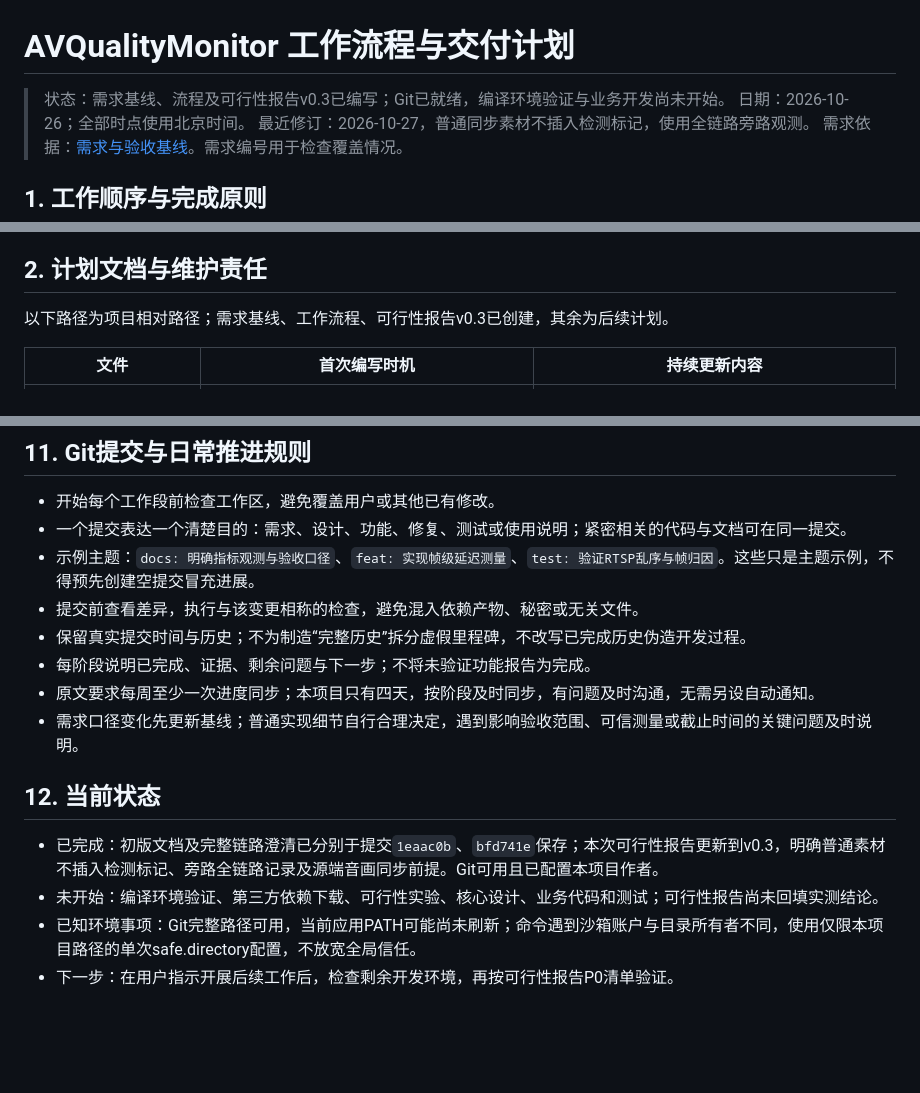
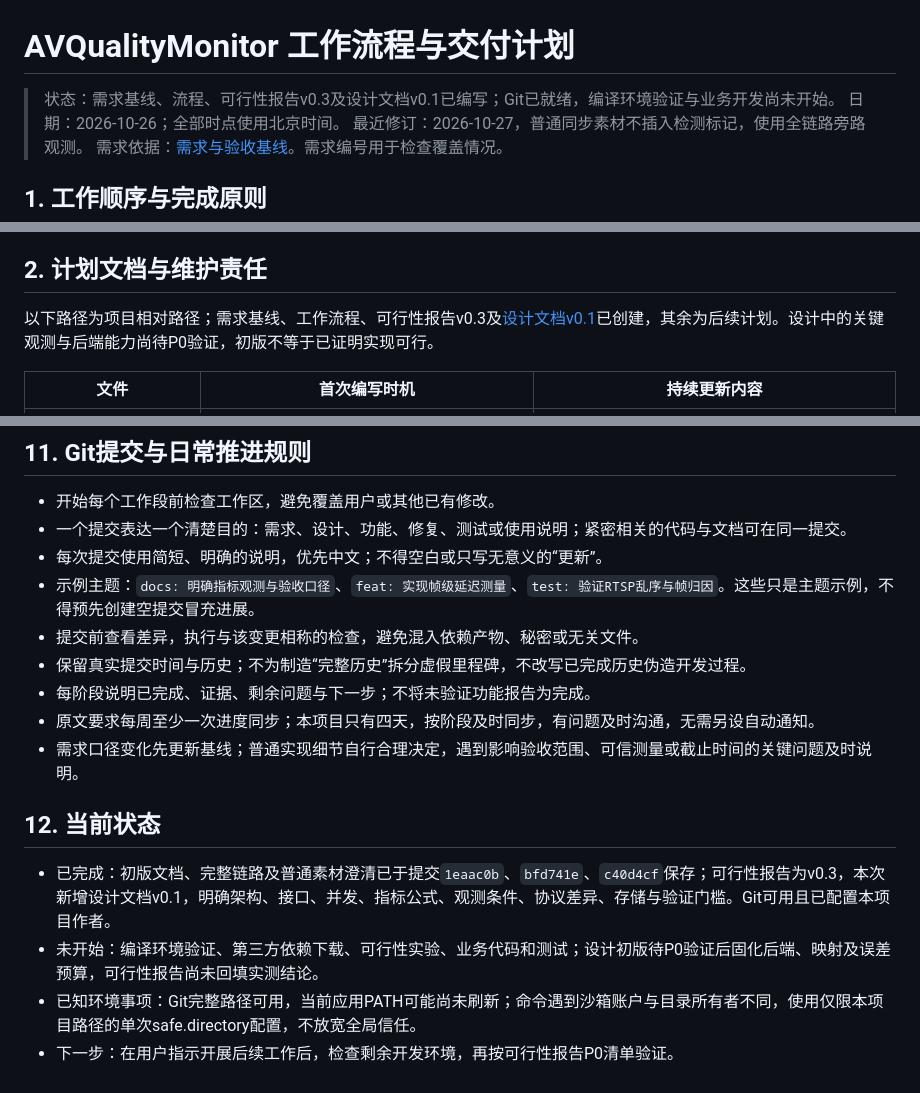
Before and after one commit to Blitzz1/cvte_test, a Markdown page: docs/工作流程与交付计划.md, 3 parts joined by grey strips. GitHub-like rendering; blank space fills up the shorter version.

```diff
--- a/docs/工作流程与交付计划.md
+++ b/docs/工作流程与交付计划.md
@@ -1,6 +1,6 @@
 # AVQualityMonitor 工作流程与交付计划
 
-> 状态：需求基线、流程及可行性报告v0.3已编写；Git已就绪，编译环境验证与业务开发尚未开始。
+> 状态：需求基线、流程、可行性报告v0.3及设计文档v0.1已编写；Git已就绪，编译环境验证与业务开发尚未开始。
 > 日期：2026-10-26；全部时点使用北京时间。
 > 最近修订：2026-10-27，普通同步素材不插入检测标记，使用全链路旁路观测。
 > 需求依据：[需求与验收基线](./需求与验收基线.md)。需求编号用于检查覆盖情况。
@@ -22,7 +22,7 @@
 
 ## 2. 计划文档与维护责任
 
-以下路径为项目相对路径；需求基线、工作流程、可行性报告v0.3已创建，其余为后续计划。
+以下路径为项目相对路径；需求基线、工作流程、可行性报告v0.3及[设计文档v0.1](./设计文档.md)已创建，其余为后续计划。设计中的关键观测与后端能力尚待P0验证，初版不等于已证明实现可行。
 
 | 文件 | 首次编写时机 | 持续更新内容 |
 |---|---|---|
@@ -201,6 +201,7 @@
 
 - 开始每个工作段前检查工作区，避免覆盖用户或其他已有修改。
 - 一个提交表达一个清楚目的：需求、设计、功能、修复、测试或使用说明；紧密相关的代码与文档可在同一提交。
+- 每次提交使用简短、明确的说明，优先中文；不得空白或只写无意义的“更新”。
 - 示例主题：`docs: 明确指标观测与验收口径`、`feat: 实现帧级延迟测量`、`test: 验证RTSP乱序与帧归因`。这些只是主题示例，不得预先创建空提交冒充进展。
 - 提交前查看差异，执行与该变更相称的检查，避免混入依赖产物、秘密或无关文件。
 - 保留真实提交时间与历史；不为制造“完整历史”拆分虚假里程碑，不改写已完成历史伪造开发过程。
@@ -210,7 +211,7 @@
 
 ## 12. 当前状态
 
-- 已完成：初版文档及完整链路澄清已分别于提交`1eaac0b`、`bfd741e`保存；本次可行性报告更新到v0.3，明确普通素材不插入检测标记、旁路全链路记录及源端音画同步前提。Git可用且已配置本项目作者。
-- 未开始：编译环境验证、第三方依赖下载、可行性实验、核心设计、业务代码和测试；可行性报告尚未回填实测结论。
+- 已完成：初版文档、完整链路及普通素材澄清已于提交`1eaac0b`、`bfd741e`、`c40d4cf`保存；可行性报告为v0.3，本次新增设计文档v0.1，明确架构、接口、并发、指标公式、观测条件、协议差异、存储与验证门槛。Git可用且已配置本项目作者。
+- 未开始：编译环境验证、第三方依赖下载、可行性实验、业务代码和测试；设计初版待P0验证后固化后端、映射及误差预算，可行性报告尚未回填实测结论。
 - 已知环境事项：Git完整路径可用，当前应用PATH可能尚未刷新；命令遇到沙箱账户与目录所有者不同，使用仅限本项目路径的单次safe.directory配置，不放宽全局信任。
 - 下一步：在用户指示开展后续工作后，检查剩余开发环境，再按可行性报告P0清单验证。
```
Also changed, not shown: docs/可行性分析报告.md (+2 -1 lines), docs/设计文档.md (added, +471 -0 lines).
